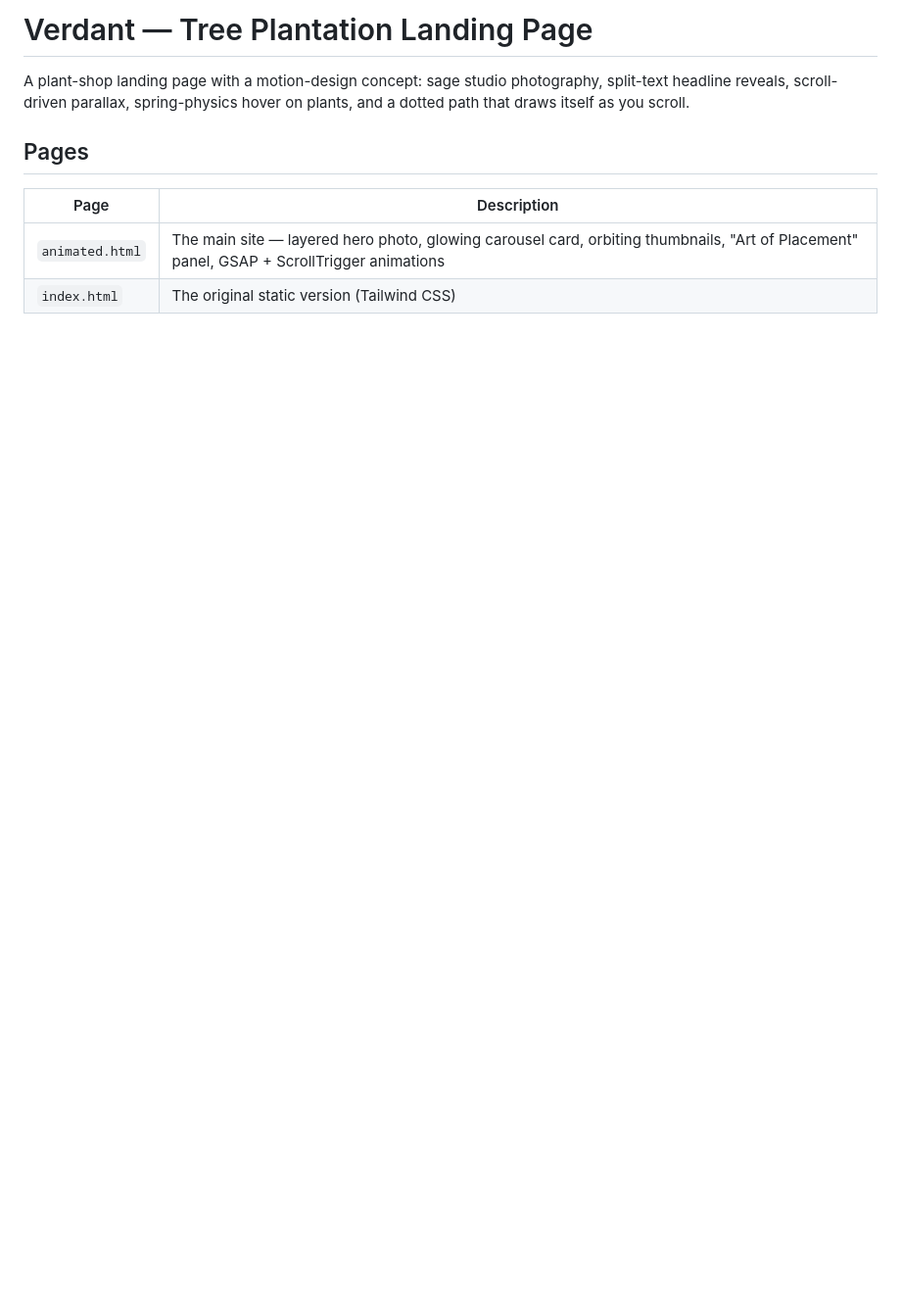
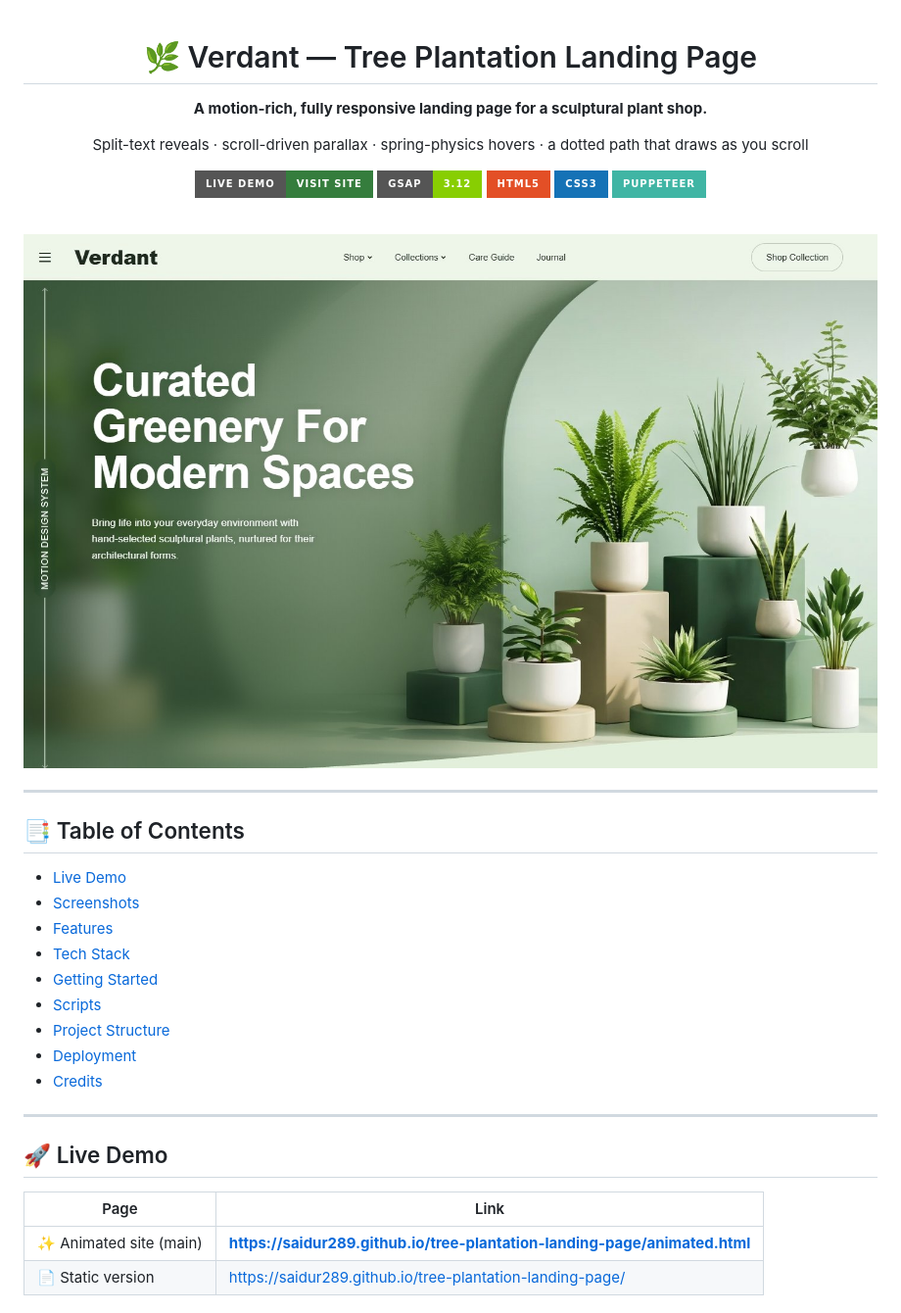
Before and after one commit to Saidur289/tree-plantation-landing-page, a Markdown page: README.md, the part around one of its changes. Shown at 98% size. GitHub-like rendering; pictures changed too: docs/hero.jpg (added); badges without logos; blank space fills up the shorter version.

Commit message:
Add industry-style README with site screenshots
Co-Authored-By: Claude Opus 5.5 <noreply@anthropic.com>

```diff
--- a/README.md
+++ b/README.md
@@ -1,11 +1,43 @@
-# Verdant — Tree Plantation Landing Page
+<div align="center">
 
-A plant-shop landing page with a motion-design concept: sage studio photography, split-text headline reveals, scroll-driven parallax, spring-physics hover on plants, and a dotted path that draws itself as you scroll.
+# 🌿 Verdant — Tree Plantation Landing Page
 
-## Pages
+**A motion-rich, fully responsive landing page for a sculptural plant shop.**
 
-| Page | Description |
+Split-text reveals · scroll-driven parallax · spring-physics hovers · a dotted path that draws as you scroll
+
+[![Live Demo](https://img.shields.io/badge/Live_Demo-Visit_Site-357D3D?style=for-the-badge&logo=githubpages&logoColor=white)](https://saidur289.github.io/tree-plantation-landing-page/animated.html)
+[![GSAP](https://img.shields.io/badge/GSAP-3.12-88CE02?style=for-the-badge&logo=greensock&logoColor=white)](https://gsap.com/)
+[![HTML5](https://img.shields.io/badge/HTML5-E34F26?style=for-the-badge&logo=html5&logoColor=white)](#)
+[![CSS3](https://img.shields.io/badge/CSS3-1572B6?style=for-the-badge&logo=css3&logoColor=white)](#)
+[![Puppeteer](https://img.shields.io/badge/Puppeteer-40B5A4?style=for-the-badge&logo=puppeteer&logoColor=white)](https://pptr.dev/)
+
+<br>
+
+<img src="docs/hero.jpg" alt="Verdant landing page hero: 'Curated Greenery For Modern Spaces' over a sage studio of potted plants" width="100%">
+
+</div>
+
+---
+
+## 📑 Table of Contents
+
+- [Live Demo](#-live-demo)
+- [Screenshots](#-screenshots)
+- [Features](#-features)
+- [Tech Stack](#-tech-stack)
+- [Getting Started](#-getting-started)
+- [Scripts](#-scripts)
+- [Project Structure](#-project-structure)
+- [Deployment](#-deployment)
+- [Credits](#-credits)
+
+---
+
+## 🚀 Live Demo
+
+| Page | Link |
 |---|---|
-| `animated.html` | The main site — layered hero photo, glowing carousel card, orbiting thumbnails, "Art of Placement" panel, GSAP + ScrollTrigger animations |
-| `index.html` | The original static version (Tailwind CSS) |
+| ✨ Animated site (main) | **https://saidur289.github.io/tree-plantation-landing-page/animated.html** |
+| 📄 Static version | https://saidur289.github.io/tree-plantation-landing-page/ |
 
```
Also changed, not shown: other parts of README.md (+115 -22 lines), docs/desktop-full.jpg (added), docs/mobile.jpg (added).
